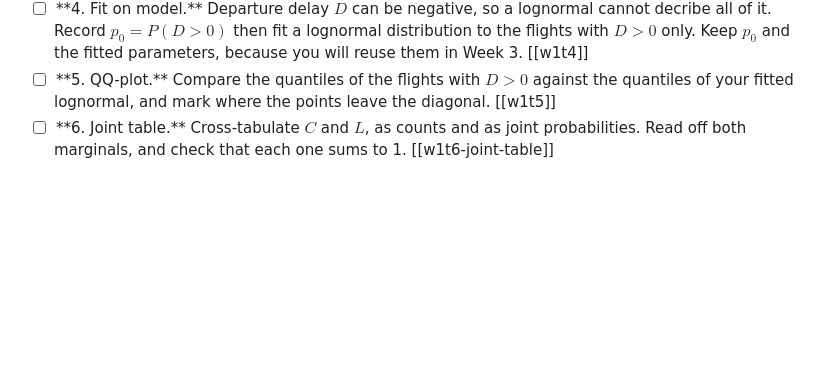
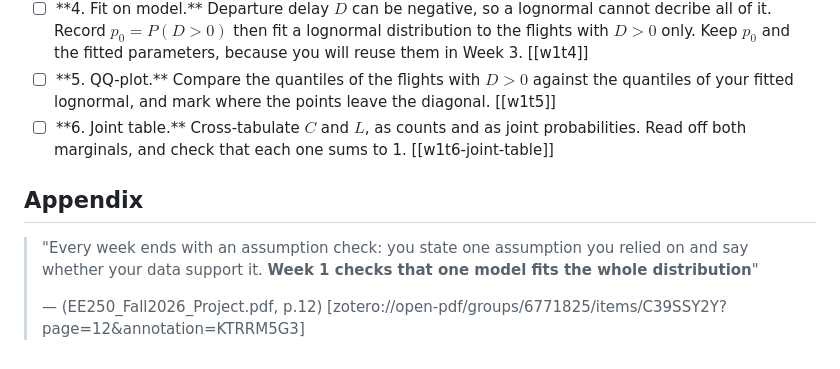
Before and after one commit to aidanLonsky/EE250-term-projbase, a Markdown page: week-1.md, the part around the change. GitHub-like rendering; blank space fills up the shorter version.

```diff
--- a/week-1.md
+++ b/week-1.md
@@ -16,3 +16,9 @@ _favorite_index: 3
 - [ ] <!--XHGAx8SGvOiwB8Z9R-lv_--> **4. Fit on model.** Departure delay $D$ can be negative, so a lognormal cannot decribe all of it. Record $p_0 = P(D>0)$ then fit a lognormal distribution to the flights with $D>0$ only. Keep $p_0$ and the fitted parameters, because you will reuse them in Week 3. [[w1t4]]
 - [ ] <!--EFZ4wUqQhEXIRvsnnbPKR--> **5. QQ-plot.** Compare the quantiles of the flights with $D>0$ against the quantiles of your fitted lognormal, and mark where the points leave the diagonal. [[w1t5]]
 - [ ] <!--DCikCzS4M9xTBvMhcGyla--> **6. Joint table.** Cross-tabulate $C$ and $L$, as counts and as joint probabilities. Read off both marginals, and check that each one sums to 1. [[w1t6-joint-table]]
+## Appendix
+
+>
+> "Every week ends with an assumption check: you state one assumption you relied on and say whether your data support it. **Week 1 checks that one model fits the whole distribution**"
+>
+> — (EE250_Fall2026_Project.pdf, p.12) [zotero://open-pdf/groups/6771825/items/C39SSY2Y?page=12&annotation=KTRRM5G3]
```
Also changed, not shown: ee250-term-project.md (+3 -0 lines), zotflow/EE250-term-proj/@EE250_Fall2026_Project.md (+21 -3 lines), attachments/1795282381618-AGSYND2E.png (added), 1 other file.
